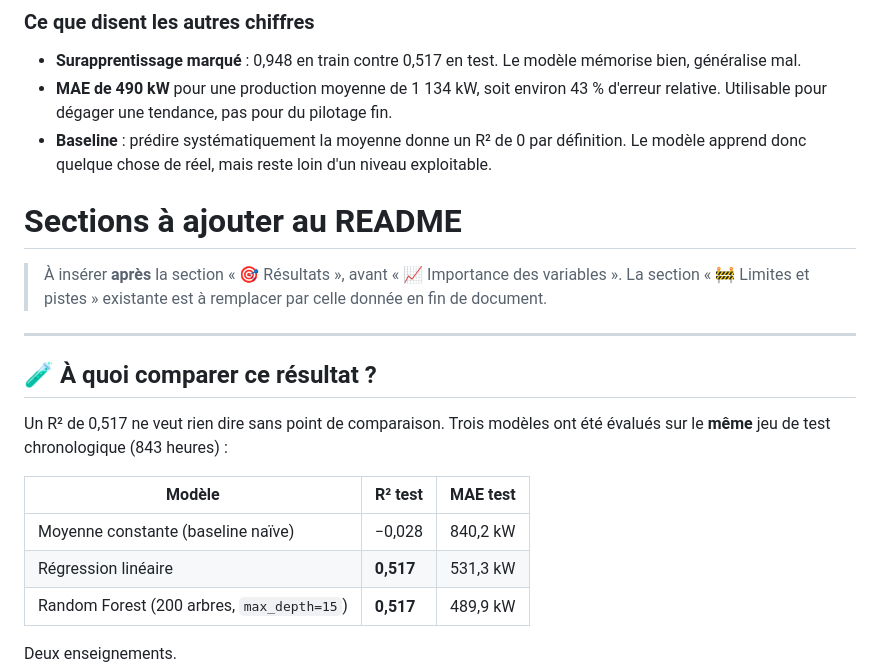
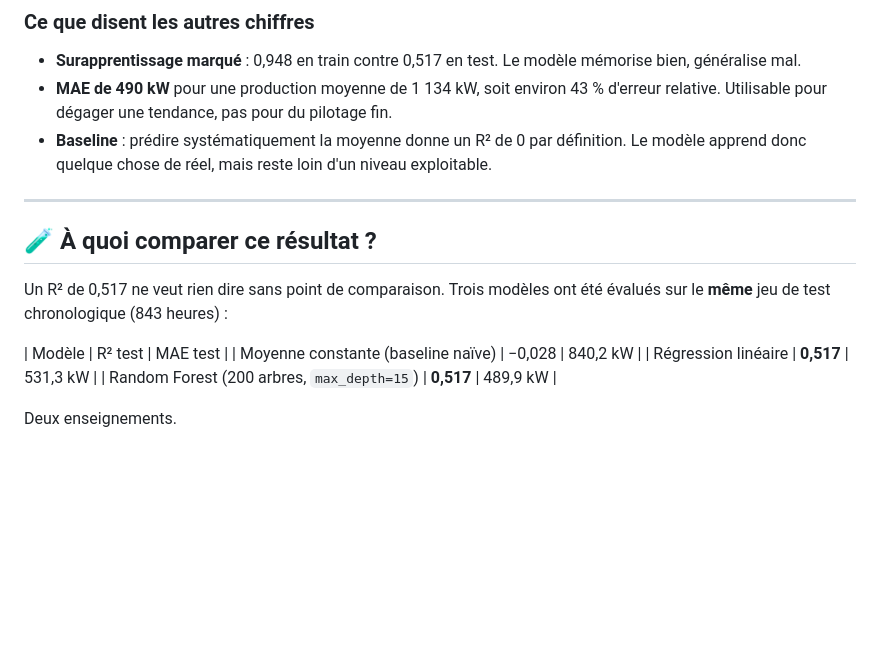
Before and after one commit to Wael787/solar_prediction, a Markdown page: README.md, the part around one of its changes. Rendered like a GitHub page; blank space fills up the shorter version.

```diff
--- a/README.md
+++ b/README.md
@@ -67,11 +61,6 @@ des journées qu'il n'a jamais vues. C'est la tâche réelle.
 - **Baseline** : prédire systématiquement la moyenne donne un R² de 0 par définition.
   Le modèle apprend donc quelque chose de réel, mais reste loin d'un niveau exploitable.
 
-# Sections à ajouter au README
-
-> À insérer **après** la section « 🎯 Résultats », avant « 📈 Importance des variables ».
-> La section « 🚧 Limites et pistes » existante est à remplacer par celle donnée en fin de document.
-
 ---
 
 ## 🧪 À quoi comparer ce résultat ?
@@ -80,7 +69,6 @@ Un R² de 0,517 ne veut rien dire sans point de comparaison. Trois modèles ont
 évalués sur le **même** jeu de test chronologique (843 heures) :
 
 | Modèle | R² test | MAE test |
-|---|---|---|
 | Moyenne constante (baseline naïve) | −0,028 | 840,2 kW |
 | Régression linéaire | **0,517** | 531,3 kW |
 | Random Forest (200 arbres, `max_depth=15`) | **0,517** | 489,9 kW |
```
Also changed, not shown: other parts of README.md (+1 -7 lines).
